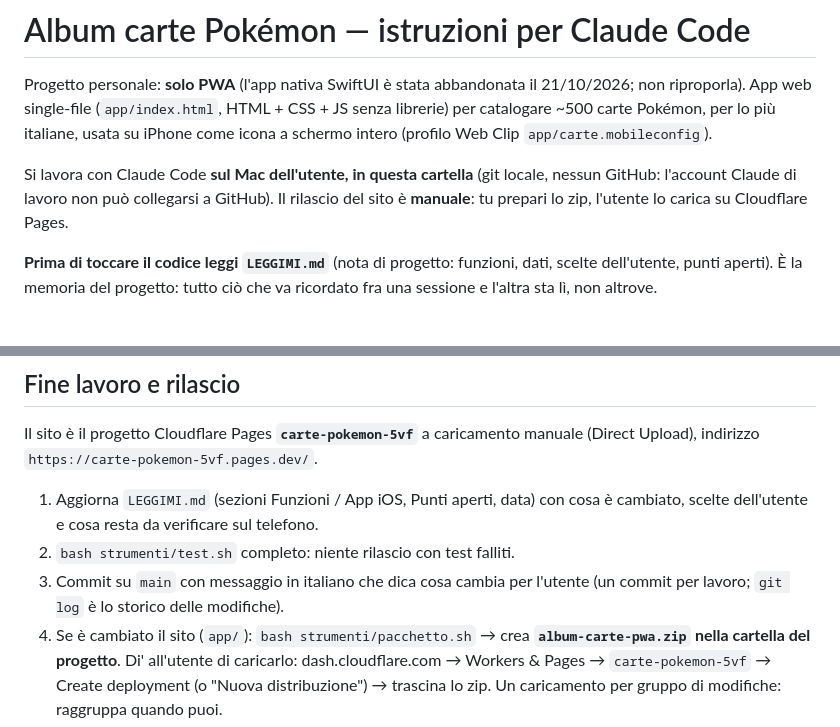
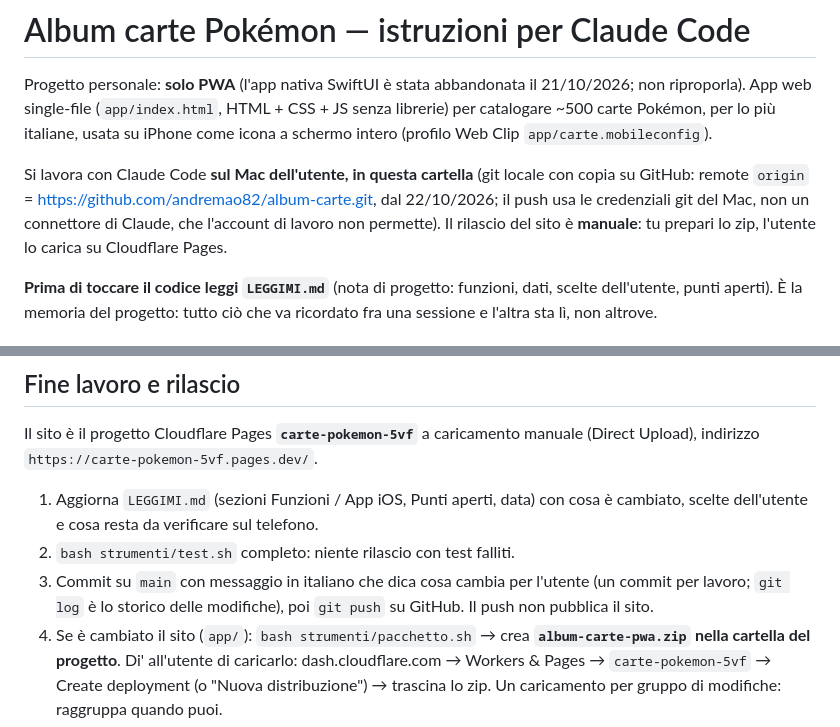
Before and after one commit to andremao82/album-carte, a Markdown page: CLAUDE.md, 2 parts joined by grey strips. Rendered like a GitHub page.

Commit message:
Copia del codice su GitHub (andremao82/album-carte)
CLAUDE.md e LEGGIMI: remote origin su GitHub, git push dopo ogni commit;
il sito resta a caricamento manuale su Cloudflare.

Co-Authored-By: Claude Opus 5.5 <noreply@anthropic.com>

```diff
--- a/CLAUDE.md
+++ b/CLAUDE.md
@@ -2,7 +2,7 @@
 
 Progetto personale: **solo PWA** (l'app nativa SwiftUI è stata abbandonata il 21/10/2026; non riproporla). App web single-file (`app/index.html`, HTML + CSS + JS senza librerie) per catalogare ~500 carte Pokémon, per lo più italiane, usata su iPhone come icona a schermo intero (profilo Web Clip `app/carte.mobileconfig`).
 
-Si lavora con Claude Code **sul Mac dell'utente, in questa cartella** (git locale, nessun GitHub: l'account Claude di lavoro non può collegarsi a GitHub). Il rilascio del sito è **manuale**: tu prepari lo zip, l'utente lo carica su Cloudflare Pages.
+Si lavora con Claude Code **sul Mac dell'utente, in questa cartella** (git locale con copia su GitHub: remote `origin` = https://github.com/andremao82/album-carte.git, dal 22/10/2026; il push usa le credenziali git del Mac, non un connettore di Claude, che l'account di lavoro non permette). Il rilascio del sito è **manuale**: tu prepari lo zip, l'utente lo carica su Cloudflare Pages.
 
 **Prima di toccare il codice leggi `LEGGIMI.md`** (nota di progetto: funzioni, dati, scelte dell'utente, punti aperti). È la memoria del progetto: tutto ciò che va ricordato fra una sessione e l'altra sta lì, non altrove.
 
@@ -22,7 +22,7 @@ Si lavora con Claude Code **sul Mac dell'utente, in questa cartella** (git local
 Il sito è il progetto Cloudflare Pages **`carte-pokemon-5vf`** a caricamento manuale (Direct Upload), indirizzo `https://carte-pokemon-5vf.pages.dev/`.
 1. Aggiorna `LEGGIMI.md` (sezioni Funzioni / App iOS, Punti aperti, data) con cosa è cambiato, scelte dell'utente e cosa resta da verificare sul telefono.
 2. `bash strumenti/test.sh` completo: niente rilascio con test falliti.
-3. Commit su `main` con messaggio in italiano che dica cosa cambia per l'utente (un commit per lavoro; `git log` è lo storico delle modifiche).
+3. Commit su `main` con messaggio in italiano che dica cosa cambia per l'utente (un commit per lavoro; `git log` è lo storico delle modifiche), poi `git push` su GitHub. Il push non pubblica il sito.
 4. Se è cambiato il sito (`app/`): `bash strumenti/pacchetto.sh` → crea **`album-carte-pwa.zip` nella cartella del progetto**. Di' all'utente di caricarlo: dash.cloudflare.com → Workers & Pages → `carte-pokemon-5vf` → Create deployment (o "Nuova distribuzione") → trascina lo zip. Un caricamento per gruppo di modifiche: raggruppa quando puoi.
 5. Nella risposta: cosa è cambiato, se c'è uno zip da caricare, cosa hai verificato, **cosa non hai potuto verificare** (comportamento reale su iPhone, Safari/Web Clip).
 
```
Also changed, not shown: LEGGIMI.md (+1 -1 lines).
